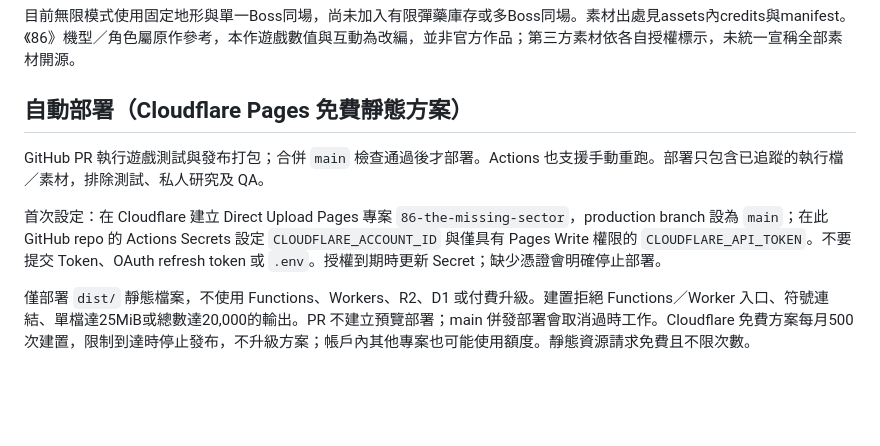
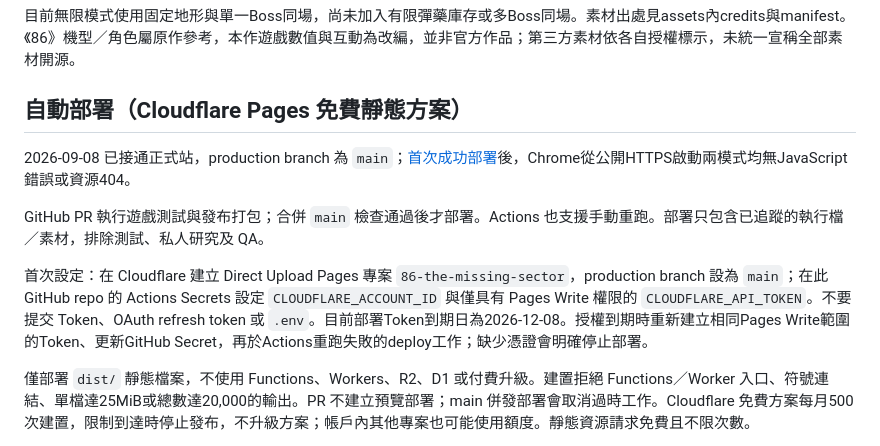
Before and after one commit to allen880612/86-the-missing-sector, a Markdown page: README.md, the part around one of its changes. GitHub-like rendering; blank space fills up the shorter version.

Commit message:
docs: link live Pages game and document deployment renewal (#12)

```diff
--- a/README.md
+++ b/README.md
@@ -32,9 +34,11 @@ v31：176項遊戲／部署測試通過；無限結算不顯示戰線下一場
 
 ## 自動部署（Cloudflare Pages 免費靜態方案）
 
+2026-09-08 已接通正式站，production branch 為 `main`；[首次成功部署](https://github.com/allen880612/86-the-missing-sector/actions/runs/34210658834)後，Chrome從公開HTTPS啟動兩模式均無JavaScript錯誤或資源404。
+
 GitHub PR 執行遊戲測試與發布打包；合併 `main` 檢查通過後才部署。Actions 也支援手動重跑。部署只包含已追蹤的執行檔／素材，排除測試、私人研究及 QA。
 
-首次設定：在 Cloudflare 建立 Direct Upload Pages 專案 `86-the-missing-sector`，production branch 設為 `main`；在此 GitHub repo 的 Actions Secrets 設定 `CLOUDFLARE_ACCOUNT_ID` 與僅具有 Pages Write 權限的 `CLOUDFLARE_API_TOKEN`。不要提交 Token、OAuth refresh token 或 `.env`。授權到期時更新 Secret；缺少憑證會明確停止部署。
+首次設定：在 Cloudflare 建立 Direct Upload Pages 專案 `86-the-missing-sector`，production branch 設為 `main`；在此 GitHub repo 的 Actions Secrets 設定 `CLOUDFLARE_ACCOUNT_ID` 與僅具有 Pages Write 權限的 `CLOUDFLARE_API_TOKEN`。不要提交 Token、OAuth refresh token 或 `.env`。目前部署Token到期日為2026-12-08。授權到期時重新建立相同Pages Write範圍的Token、更新GitHub Secret，再於Actions重跑失敗的deploy工作；缺少憑證會明確停止部署。
 
 僅部署 `dist/` 靜態檔案，不使用 Functions、Workers、R2、D1 或付費升級。建置拒絕 Functions／Worker 入口、符號連結、單檔達25MiB或總數達20,000的輸出。PR 不建立預覽部署；main 併發部署會取消過時工作。Cloudflare 免費方案每月500次建置，限制到達時停止發布，不升級方案；帳戶內其他專案也可能使用額度。靜態資源請求免費且不限次數。
 
```
Also changed, not shown: other parts of README.md (+2 -0 lines).
